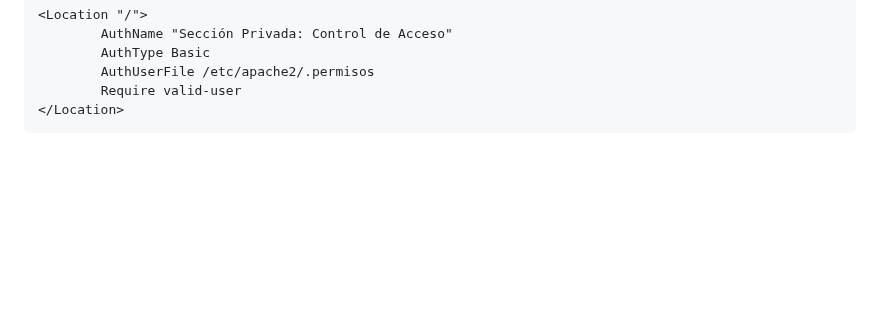
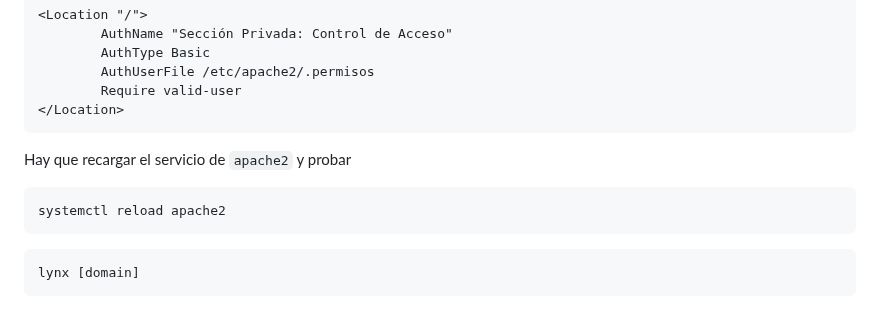
Before and after one commit to GreenLass000/DAW-Exercises, a Markdown page: apache-howto.md, the part around one of its changes. Rendered like a GitHub page; blank space fills up the shorter version.

Commit message:
apache-howto.md updated from https://stackedit.io/

````diff
--- a/apache-howto.md
+++ b/apache-howto.md
@@ -402,4 +402,11 @@ Hay que editar el VirtualHost al que queramos que se aplique el control de acces
 </Location>
 ```
 
+Hay que recargar el servicio de `apache2` y probar
+```bash
+systemctl reload apache2
+```
+```bash
+lynx [domain]
+```
 <!--stackedit_data:
````
Also changed, not shown: other parts of apache-howto.md (+5 -5 lines).
